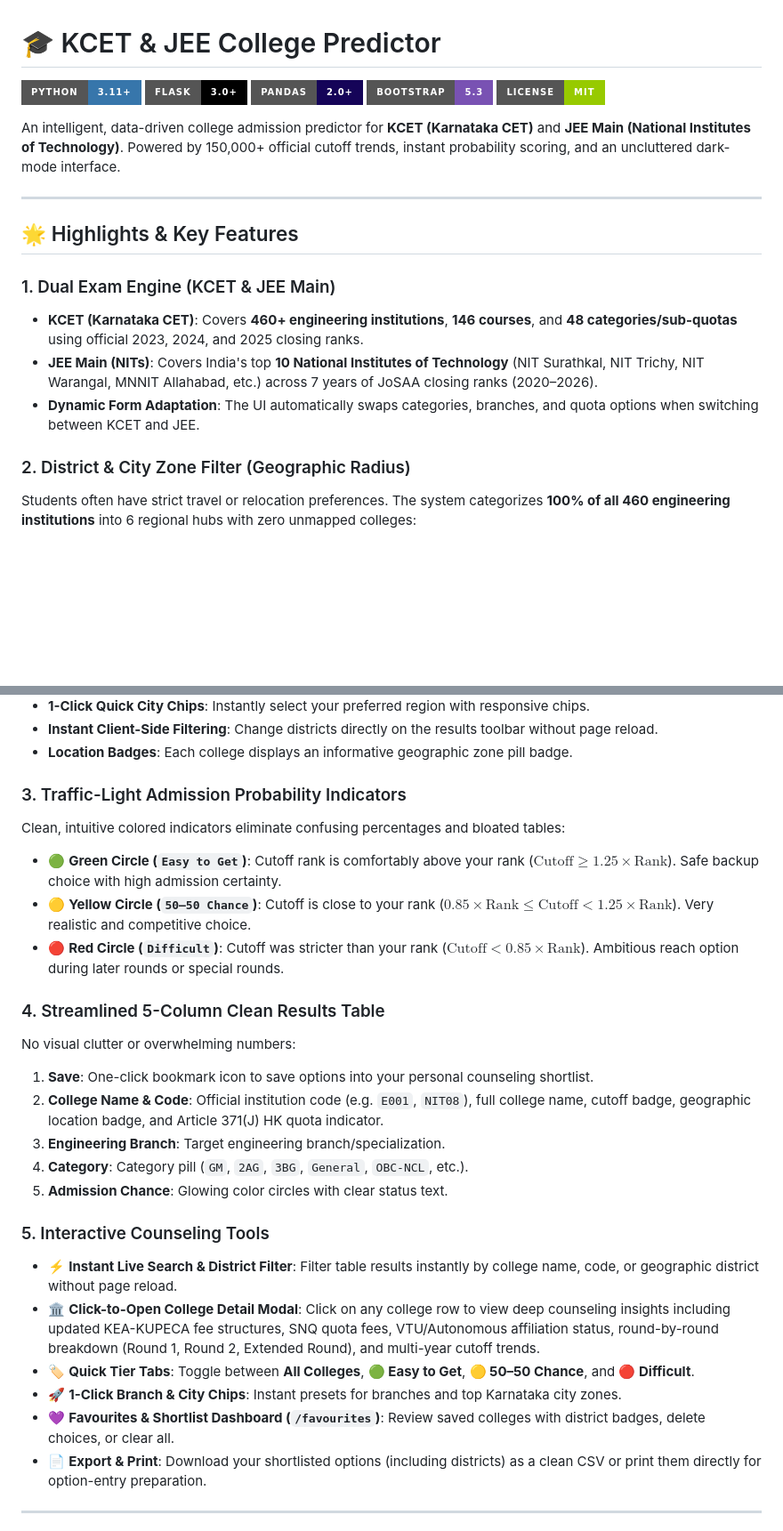
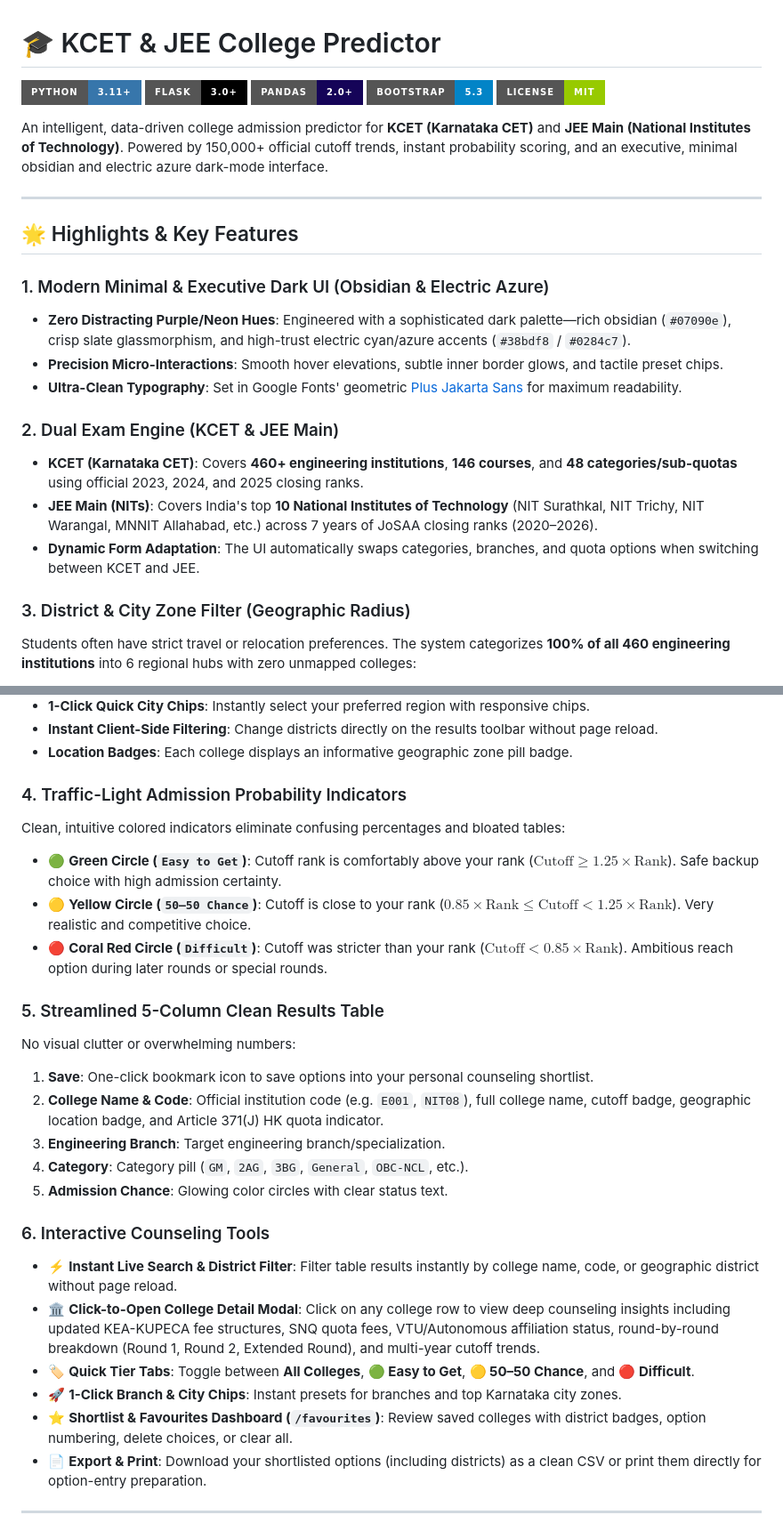
Before and after one commit to Sangu-dev/college-predictor, a Markdown page: README.md, 2 parts joined by grey strips. Shown at 89% size. Drawn GitHub-style; badges without logos; blank space fills up the shorter version.

Commit message:
docs: update README with minimal obsidian & azure UI architecture and feature set

```diff
--- a/README.md
+++ b/README.md
@@ -3,21 +3,26 @@
 [![Python](https://img.shields.io/badge/Python-3.11+-3776AB?style=for-the-badge&logo=python&logoColor=white)](https://python.org)
 [![Flask](https://img.shields.io/badge/Flask-3.0+-000000?style=for-the-badge&logo=flask&logoColor=white)](https://flask.palletsprojects.com/)
 [![Pandas](https://img.shields.io/badge/Pandas-2.0+-150458?style=for-the-badge&logo=pandas&logoColor=white)](https://pandas.pydata.org/)
-[![Bootstrap](https://img.shields.io/badge/Bootstrap-5.3-7952B3?style=for-the-badge&logo=bootstrap&logoColor=white)](https://getbootstrap.com/)
+[![Bootstrap](https://img.shields.io/badge/Bootstrap-5.3-0284c7?style=for-the-badge&logo=bootstrap&logoColor=white)](https://getbootstrap.com/)
 [![License](https://img.shields.io/badge/License-MIT-green?style=for-the-badge)](LICENSE)
 
-An intelligent, data-driven college admission predictor for **KCET (Karnataka CET)** and **JEE Main (National Institutes of Technology)**. Powered by 150,000+ official cutoff trends, instant probability scoring, and an uncluttered dark-mode interface.
+An intelligent, data-driven college admission predictor for **KCET (Karnataka CET)** and **JEE Main (National Institutes of Technology)**. Powered by 150,000+ official cutoff trends, instant probability scoring, and an executive, minimal obsidian and electric azure dark-mode interface.
 
 ---
 
 ## 🌟 Highlights & Key Features
 
-### 1. Dual Exam Engine (KCET & JEE Main)
+### 1. Modern Minimal & Executive Dark UI (Obsidian & Electric Azure)
+- **Zero Distracting Purple/Neon Hues**: Engineered with a sophisticated dark palette—rich obsidian (`#07090e`), crisp slate glassmorphism, and high-trust electric cyan/azure accents (`#38bdf8` / `#0284c7`).
+- **Precision Micro-Interactions**: Smooth hover elevations, subtle inner border glows, and tactile preset chips.
+- **Ultra-Clean Typography**: Set in Google Fonts' geometric [Plus Jakarta Sans](https://fonts.google.com/specimen/Plus+Jakarta+Sans) for maximum readability.
+
+### 2. Dual Exam Engine (KCET & JEE Main)
 - **KCET (Karnataka CET)**: Covers **460+ engineering institutions**, **146 courses**, and **48 categories/sub-quotas** using official 2023, 2024, and 2025 closing ranks.
 - **JEE Main (NITs)**: Covers India's top **10 National Institutes of Technology** (NIT Surathkal, NIT Trichy, NIT Warangal, MNNIT Allahabad, etc.) across 7 years of JoSAA closing ranks (2020–2026).
 - **Dynamic Form Adaptation**: The UI automatically swaps categories, branches, and quota options when switching between KCET and JEE.
 
-### 2. District & City Zone Filter (Geographic Radius)
+### 3. District & City Zone Filter (Geographic Radius)
 Students often have strict travel or relocation preferences. The system categorizes **100% of all 460 engineering institutions** into 6 regional hubs with zero unmapped colleges:
 - 🏙️ **Bengaluru Urban & Rural**: RVCE, BMSCE, PES, MSRIT, BIT, Dayananda Sagar, New Horizon, etc. (~199 colleges / 21,470 cutoffs)
 - 🌳 **Central & Southern Karnataka**: SIT Tumakuru, UBDT Davangere, JNNCE Shimoga, MCE Hassan, etc. (~73 colleges)
@@ -30,13 +35,13 @@ Students often have strict travel or relocation preferences. The system categori
 - **Instant Client-Side Filtering**: Change districts directly on the results toolbar without page reload.
 - **Location Badges**: Each college displays an informative geographic zone pill badge.
 
-### 3. Traffic-Light Admission Probability Indicators
+### 4. Traffic-Light Admission Probability Indicators
 Clean, intuitive colored indicators eliminate confusing percentages and bloated tables:
 - 🟢 **Green Circle (`Easy to Get`)**: Cutoff rank is comfortably above your rank ($\text{Cutoff} \ge 1.25 \times \text{Rank}$). Safe backup choice with high admission certainty.
 - 🟡 **Yellow Circle (`50–50 Chance`)**: Cutoff is close to your rank ($0.85 \times \text{Rank} \le \text{Cutoff} < 1.25 \times \text{Rank}$). Very realistic and competitive choice.
-- 🔴 **Red Circle (`Difficult`)**: Cutoff was stricter than your rank ($\text{Cutoff} < 0.85 \times \text{Rank}$). Ambitious reach option during later rounds or special rounds.
+- 🔴 **Coral Red Circle (`Difficult`)**: Cutoff was stricter than your rank ($\text{Cutoff} < 0.85 \times \text{Rank}$). Ambitious reach option during later rounds or special rounds.
 
-### 4. Streamlined 5-Column Clean Results Table
+### 5. Streamlined 5-Column Clean Results Table
 No visual clutter or overwhelming numbers:
 1. **Save**: One-click bookmark icon to save options into your personal counseling shortlist.
 2. **College Name & Code**: Official institution code (e.g. `E001`, `NIT08`), full college name, cutoff badge, geographic location badge, and Article 371(J) HK quota indicator.
@@ -44,12 +49,12 @@ No visual clutter or overwhelming numbers:
 4. **Category**: Category pill (`GM`, `2AG`, `3BG`, `General`, `OBC-NCL`, etc.).
 5. **Admission Chance**: Glowing color circles with clear status text.
 
-### 5. Interactive Counseling Tools
+### 6. Interactive Counseling Tools
 - ⚡ **Instant Live Search & District Filter**: Filter table results instantly by college name, code, or geographic district without page reload.
 - 🏛️ **Click-to-Open College Detail Modal**: Click on any college row to view deep counseling insights including updated KEA-KUPECA fee structures, SNQ quota fees, VTU/Autonomous affiliation status, round-by-round breakdown (Round 1, Round 2, Extended Round), and multi-year cutoff trends.
 - 🏷️ **Quick Tier Tabs**: Toggle between **All Colleges**, **🟢 Easy to Get**, **🟡 50–50 Chance**, and **🔴 Difficult**.
 - 🚀 **1-Click Branch & City Chips**: Instant presets for branches and top Karnataka city zones.
-- 💜 **Favourites & Shortlist Dashboard (`/favourites`)**: Review saved colleges with district badges, delete choices, or clear all.
+- ⭐ **Shortlist & Favourites Dashboard (`/favourites`)**: Review saved colleges with district badges, option numbering, delete choices, or clear all.
 - 📄 **Export & Print**: Download your shortlisted options (including districts) as a clean CSV or print them directly for option-entry preparation.
 
 ---
```
Also changed, not shown: other parts of README.md (+1 -1 lines).
